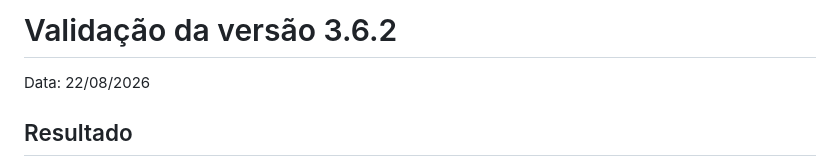
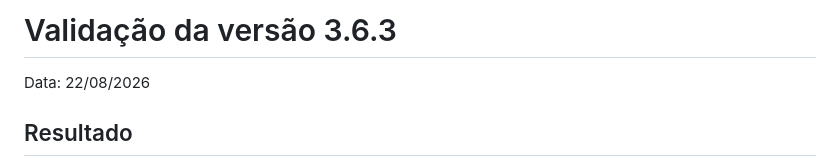
Before and after one commit to euriconetoia-cmyk/Assistente-EaD-SENAI, a Markdown page: VALIDACAO.md, the part around the change. Rendered like a GitHub page.

Commit message:
Atualiza VALIDACAO.md para a versão 3.6.3

```diff
--- a/VALIDACAO.md
+++ b/VALIDACAO.md
@@ -1,4 +1,4 @@
-# Validação da versão 3.6.2
+# Validação da versão 3.6.3
 
 Data: 22/08/2026
 
```
